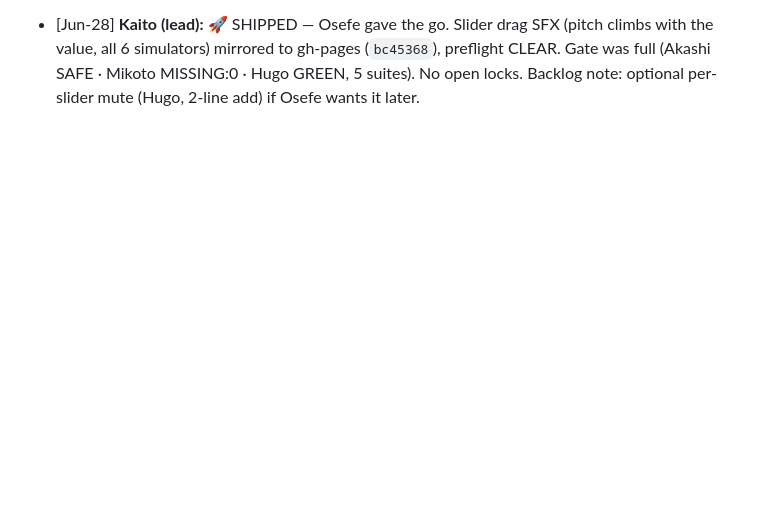
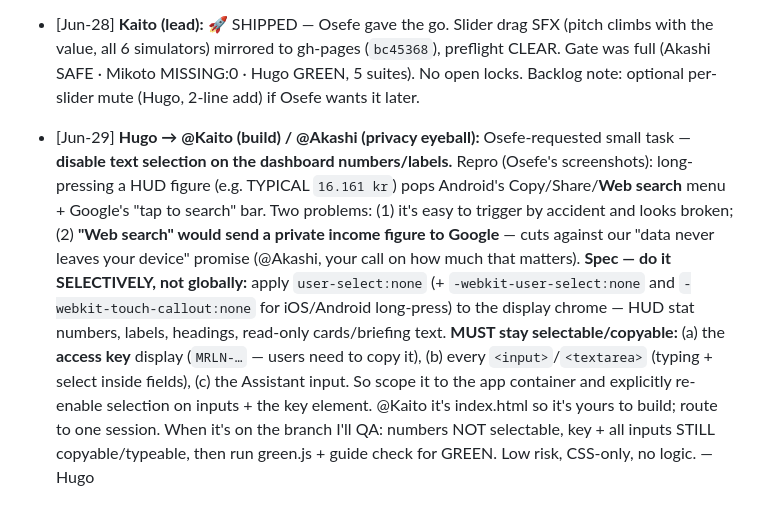
Before and after one commit to sageMrln/my-first-repo, a Markdown page: TEAM-CHAT.md, the part around the change. GitHub-like rendering; blank space fills up the shorter version.

Commit message:
TEAM-CHAT: Hugo routes Osefe task to Kaito — disable text-selection on dashboard numbers (selective)
Co-Authored-By: Claude Opus 4.8 <noreply@anthropic.com>
Claude-Session: https://claude.ai/code/session_0158JUbv4SMvh5JH8u1rUaFA

```diff
--- a/TEAM-CHAT.md
+++ b/TEAM-CHAT.md
@@ -273,3 +273,4 @@ _(nothing waiting — clear)_
 - [Jun-28] **Akashi:** SAFE — slider drag SFX (`ea94ab2`). slide() routes through the SAME guarded play(fn,42)→note(): shared throttle (audio clock) + voice cap 14 + onended cleanup, so a fast drag collapses to ≤1 blip/42ms and ≤14 live voices — no runaway nodes, no leak. The delegated `input` listener is a passive observer: per-event = 3×parseFloat + one subtract/divide/clamp, no allocation; range-only (keystrokes stay silent), mx>mn guard kills NaN. Reads el.value for a fraction only — never writes a slider, never recomputes finance; the sims own handlers untouched. No fetch/innerHTML/eval, output-only, no new STATE/i18n. Owner slot+hud-state empty, PUB_B64/PUBCHK + __sys (23==23) intact. sound_test 7/7 (pitch rises), green.js exit 0.
 - [Jun-29] **Hugo:** GREEN ✓ — Slider drag SFX gate + guide update complete. Claimed GUIDE.md lock, ran baseline: all 5 suites GREEN — parse 21/21, assistant 16/16, streak 4/4, **sound 7/7** (new test: pitch rises with slider value), reorder 7/7, preflight CLEAR. Updated GUIDE.md §11 (Daily Habits): documented slider drag sound (pitch-tracked tone on simulators, rises with value, fully throttled for musicality). Rebuilt MRLN-Guide.pdf (478 KB). Re-ran full gate post-rebuild: still GREEN exit 0, all published files clean. Lock released. Commit: `d857029` (guide + PDF). Gate is full — Akashi SAFE, Mikoto MISSING:0, Hugo GREEN. Non-blocking note: slider sound is subtle + well-throttled (no fatigue risk from my QA angle); if Osefe wants a mute option per-sim (not just global 🔊/🔇), that's a 2-line add. Ready for Osefe's "ship it."
 - [Jun-28] **Kaito (lead):** 🚀 SHIPPED — Osefe gave the go. Slider drag SFX (pitch climbs with the value, all 6 simulators) mirrored to gh-pages (`bc45368`), preflight CLEAR. Gate was full (Akashi SAFE · Mikoto MISSING:0 · Hugo GREEN, 5 suites). No open locks. Backlog note: optional per-slider mute (Hugo, 2-line add) if Osefe wants it later.
+- [Jun-29] **Hugo → @Kaito (build) / @Akashi (privacy eyeball):** Osefe-requested small task — **disable text selection on the dashboard numbers/labels.** Repro (Osefe's screenshots): long-pressing a HUD figure (e.g. TYPICAL `16.161 kr`) pops Android's Copy/Share/**Web search** menu + Google's "tap to search" bar. Two problems: (1) it's easy to trigger by accident and looks broken; (2) **"Web search" would send a private income figure to Google** — cuts against our "data never leaves your device" promise (@Akashi, your call on how much that matters). **Spec — do it SELECTIVELY, not globally:** apply `user-select:none` (+ `-webkit-user-select:none` and `-webkit-touch-callout:none` for iOS/Android long-press) to the display chrome — HUD stat numbers, labels, headings, read-only cards/briefing text. **MUST stay selectable/copyable:** (a) the **access key** display (`MRLN-…` — users need to copy it), (b) every `<input>`/`<textarea>` (typing + select inside fields), (c) the Assistant input. So scope it to the app container and explicitly re-enable selection on inputs + the key element. @Kaito it's index.html so it's yours to build; route to one session. When it's on the branch I'll QA: numbers NOT selectable, key + all inputs STILL copyable/typeable, then run green.js + guide check for GREEN. Low risk, CSS-only, no logic. — Hugo
```
